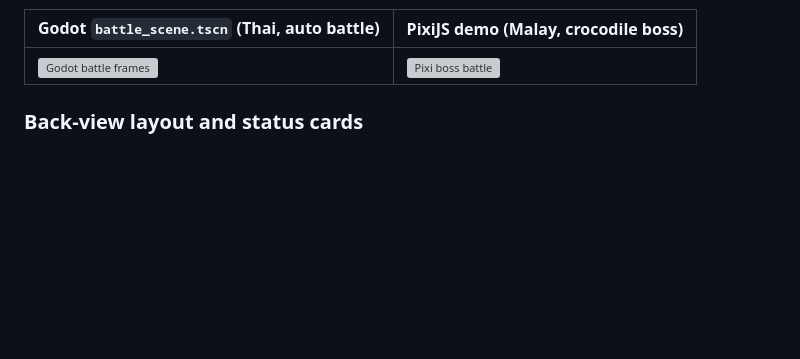
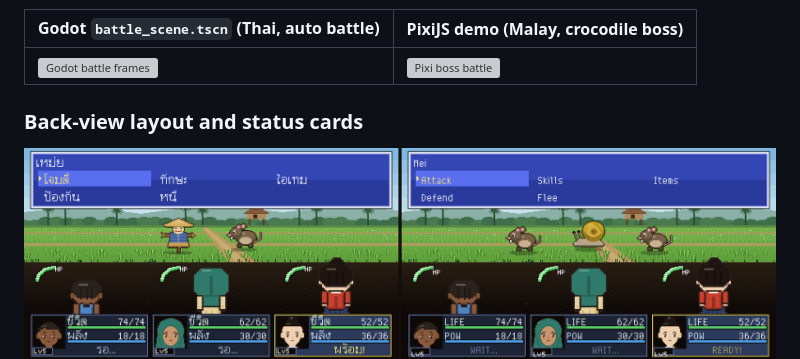
Before and after one commit to Saladin2020/easybattle, a Markdown page: README.md, the part around the change. Drawn GitHub-style; pictures changed too: docs/assets/backview.png (added); blank space fills up the shorter version; grey boxes are pictures that could not be loaded.

Commit message:
README: back-view screenshot (Godot th / Pixi en)

```diff
--- a/README.md
+++ b/README.md
@@ -51,6 +51,8 @@ MCP server; local only, no network.
 | <img src="docs/assets/godot-battle.png" alt="Godot battle frames" /> | <img src="docs/assets/pixi-boss.png" alt="Pixi boss battle" /> |
 
 ### Back-view layout and status cards
+
+<img src="docs/assets/backview.png" alt="Back-view layout: Godot in Thai (left) and PixiJS in English (right), paddy pests on a rice-field backdrop, the party from behind with HP arcs and status cards" />
 
 `"ui": { "layout": "backview" }` switches to a 16-bit **back view**: a blue message window on top (message on the
 first row, a 3 × 2 command grid on the other two), enemies in a row on a paddy-field or forest-edge backdrop, the
```
